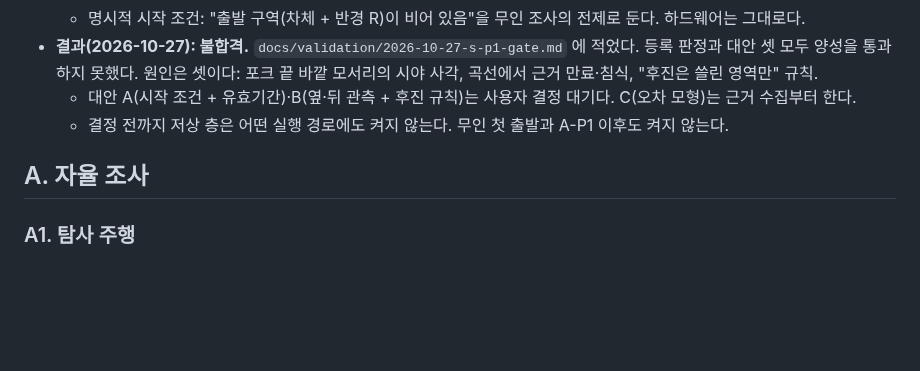
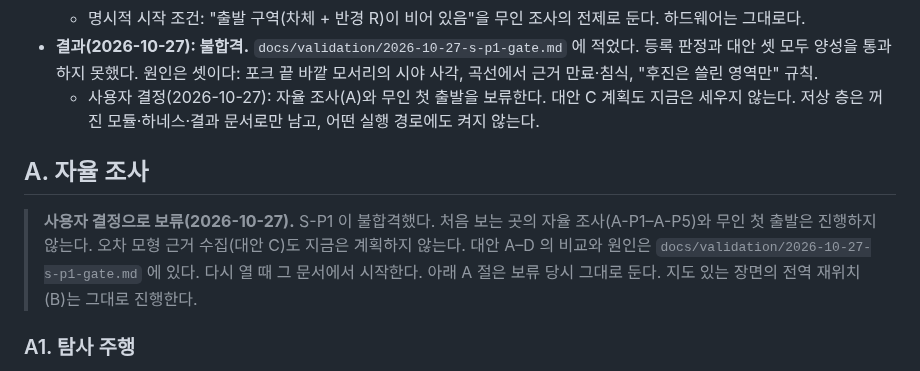
Before and after one commit to lightminn/forklift, a Markdown page: docs/plans/2026-10-27-autonomous-survey-and-relocalization.md, the part around the change. Rendered like a GitHub page; blank space fills up the shorter version.

Commit message:
docs: the user put the autonomous survey (A-P1..A-P5) and the unattended first departure on hold after S-P1; the plan's A section and the result document say so and keep the alternatives for when it reopens
Co-Authored-By: Claude Opus 5.5 (1M context) <noreply@anthropic.com>

```diff
--- a/docs/plans/2026-10-27-autonomous-survey-and-relocalization.md
+++ b/docs/plans/2026-10-27-autonomous-survey-and-relocalization.md
@@ -128,10 +128,11 @@
   - 마운트 기울기 변경: 지금 0.10 rad. 계산상 0.25 rad 이상이면 보이는 가장 가까운 바닥이 포크 끝(1.290 m) 안쪽으로 온다(0.20 rad: 1.296 m, 0.25: 1.263 m, 0.30: 1.234 m). 다만 팔레트 인식 기하가 함께 바뀐다(근거리 인식 연구의 마운트 선택).
   - 명시적 시작 조건: "출발 구역(차체 + 반경 R)이 비어 있음"을 무인 조사의 전제로 둔다. 하드웨어는 그대로다.
 - **결과(2026-10-27): 불합격.** `docs/validation/2026-10-27-s-p1-gate.md` 에 적었다. 등록 판정과 대안 셋 모두 양성을 통과하지 못했다. 원인은 셋이다: 포크 끝 바깥 모서리의 시야 사각, 곡선에서 근거 만료·침식, "후진은 쓸린 영역만" 규칙.
-  - 대안 A(시작 조건 + 유효기간)·B(옆·뒤 관측 + 후진 규칙)는 사용자 결정 대기다. C(오차 모형)는 근거 수집부터 한다.
-  - 결정 전까지 저상 층은 어떤 실행 경로에도 켜지 않는다. 무인 첫 출발과 A-P1 이후도 켜지 않는다.
+  - 사용자 결정(2026-10-27): 자율 조사(A)와 무인 첫 출발을 보류한다. 대안 C 계획도 지금은 세우지 않는다. 저상 층은 꺼진 모듈·하네스·결과 문서로만 남고, 어떤 실행 경로에도 켜지 않는다.
 
 ## A. 자율 조사
+
+> **사용자 결정으로 보류(2026-10-27).** S-P1 이 불합격했다. 처음 보는 곳의 자율 조사(A-P1–A-P5)와 무인 첫 출발은 진행하지 않는다. 오차 모형 근거 수집(대안 C)도 지금은 계획하지 않는다. 대안 A–D 의 비교와 원인은 `docs/validation/2026-10-27-s-p1-gate.md` 에 있다. 다시 열 때 그 문서에서 시작한다. 아래 A 절은 보류 당시 그대로 둔다. 지도 있는 장면의 전역 재위치(B)는 그대로 진행한다.
 
 ### A1. 탐사 주행
 
```
Also changed, not shown: docs/validation/2026-10-27-s-p1-gate.md (+2 -0 lines).
